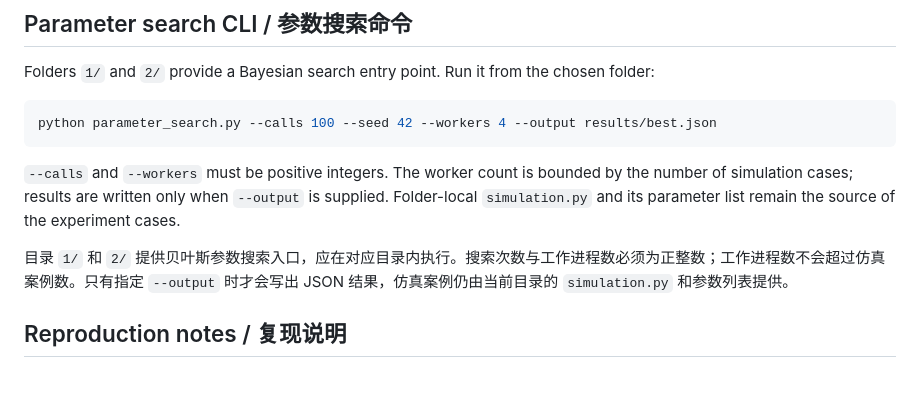
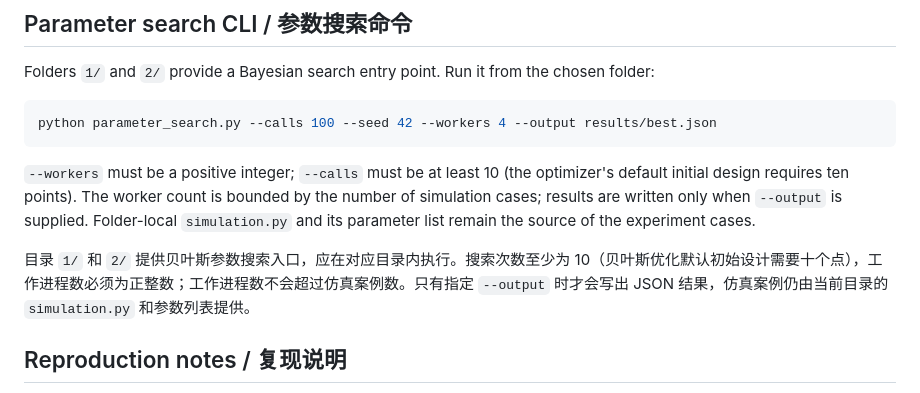
Before and after one commit to PaoShou-China/VTIACG, a Markdown page: README.md, the part around the change. Rendered like a GitHub page.

Commit message:
Clarify optimizer call minimum

```diff
--- a/README.md
+++ b/README.md
@@ -53,9 +53,9 @@ Folders `1/` and `2/` provide a Bayesian search entry point. Run it from the cho
 python parameter_search.py --calls 100 --seed 42 --workers 4 --output results/best.json
 ~~~
 
-`--calls` and `--workers` must be positive integers. The worker count is bounded by the number of simulation cases; results are written only when `--output` is supplied. Folder-local `simulation.py` and its parameter list remain the source of the experiment cases.
+`--workers` must be a positive integer; `--calls` must be at least 10 (the optimizer's default initial design requires ten points). The worker count is bounded by the number of simulation cases; results are written only when `--output` is supplied. Folder-local `simulation.py` and its parameter list remain the source of the experiment cases.
 
-目录 `1/` 和 `2/` 提供贝叶斯参数搜索入口，应在对应目录内执行。搜索次数与工作进程数必须为正整数；工作进程数不会超过仿真案例数。只有指定 `--output` 时才会写出 JSON 结果，仿真案例仍由当前目录的 `simulation.py` 和参数列表提供。
+目录 `1/` 和 `2/` 提供贝叶斯参数搜索入口，应在对应目录内执行。搜索次数至少为 10（贝叶斯优化默认初始设计需要十个点），工作进程数必须为正整数；工作进程数不会超过仿真案例数。只有指定 `--output` 时才会写出 JSON 结果，仿真案例仍由当前目录的 `simulation.py` 和参数列表提供。
 
 ## Reproduction notes / 复现说明
 
```
